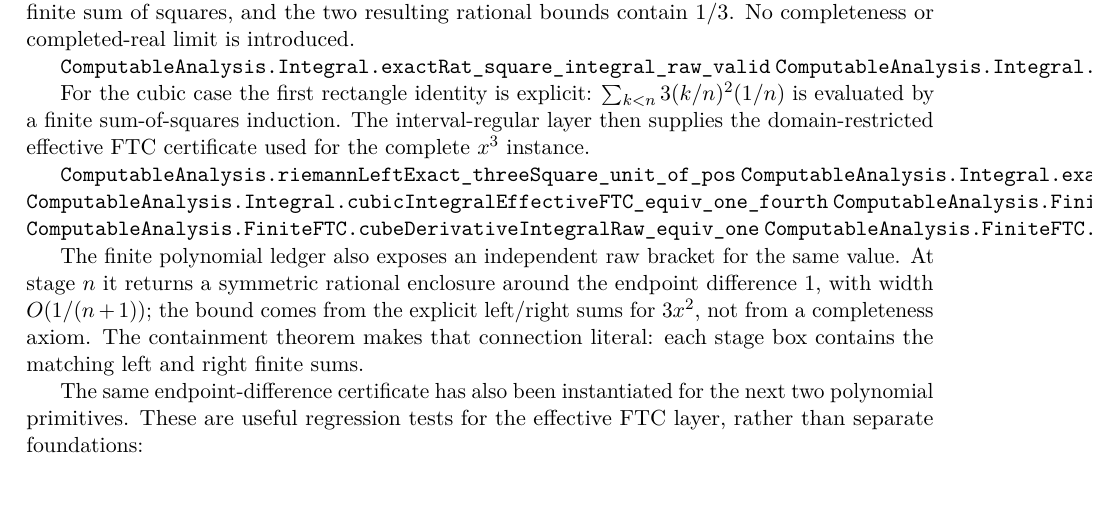
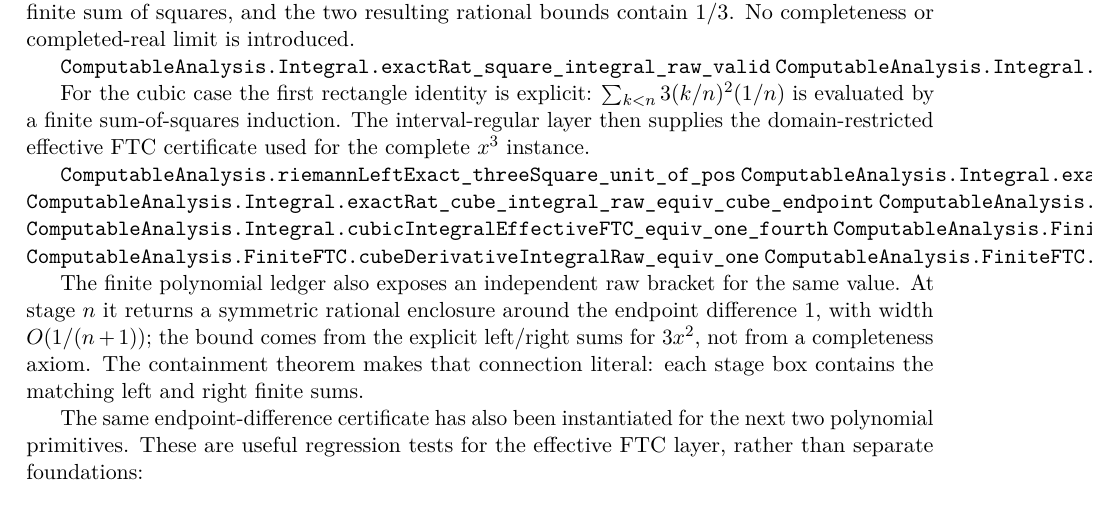
Before and after one commit to liuyao12/computable-analysis, a LaTeX thesis (blueprint/src/web.tex, which reads blueprint/src/03-integrals.tex): part of page 53 of 118, cut so that both start at the same text. Compiled offline with pdfLaTeX.

Commit message:
Expose cubic integral definite identity

```diff
--- a/blueprint/src/03-integrals.tex
+++ b/blueprint/src/03-integrals.tex
@@ -1235,6 +1235,8 @@ effective FTC certificate used for the complete \(x^3\) instance.
 
 \lean{ComputableAnalysis.riemannLeftExact_threeSquare_unit_of_pos}
 \lean{ComputableAnalysis.Integral.exactRat_cube_integral_raw_equiv_one_fourth}
+\lean{ComputableAnalysis.Integral.exactRat_cube_integral_raw_equiv_cube_endpoint}
+\lean{ComputableAnalysis.Integral.exactRat_cube_definiteIdentity}
 \lean{ComputableAnalysis.Integral.cubicIntegralEffectiveFTC_equiv_one_fourth}
 \lean{ComputableAnalysis.FiniteFTC.cubeDerivativeIntegralRaw_valid}
 \lean{ComputableAnalysis.FiniteFTC.cubeDerivativeIntegralRaw_equiv_one}
```
Also changed, not shown: 2 other files.
